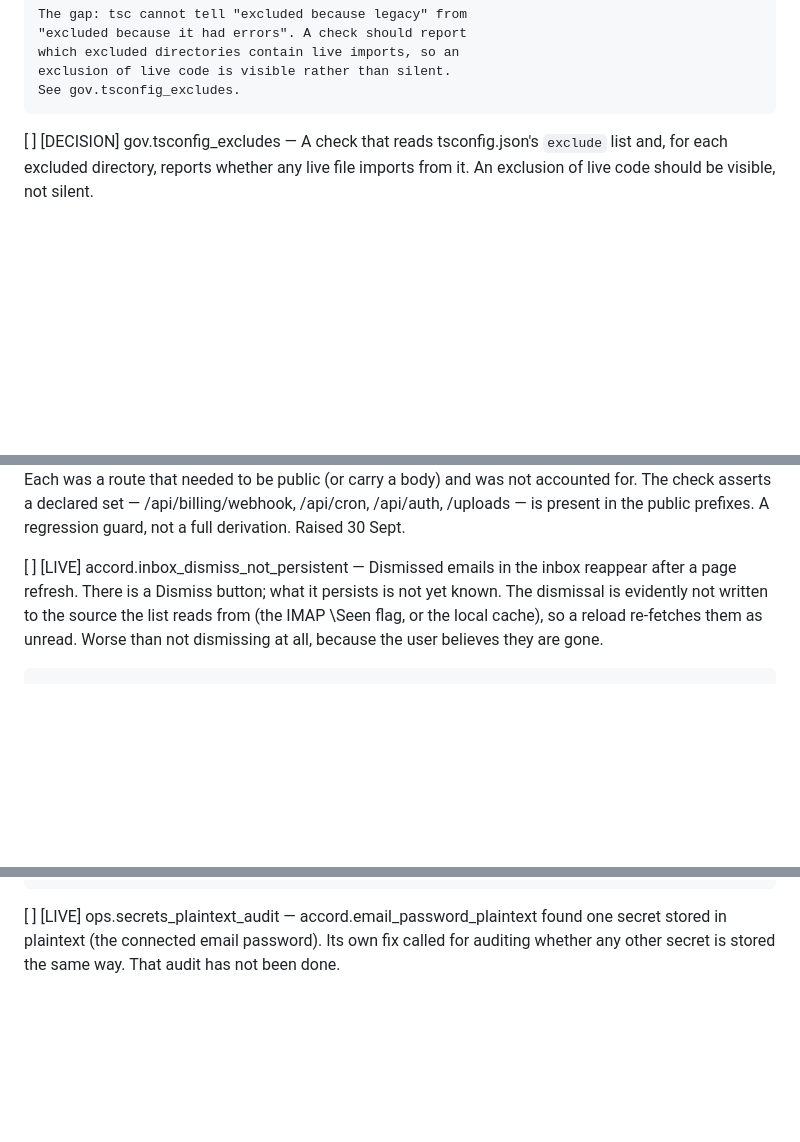
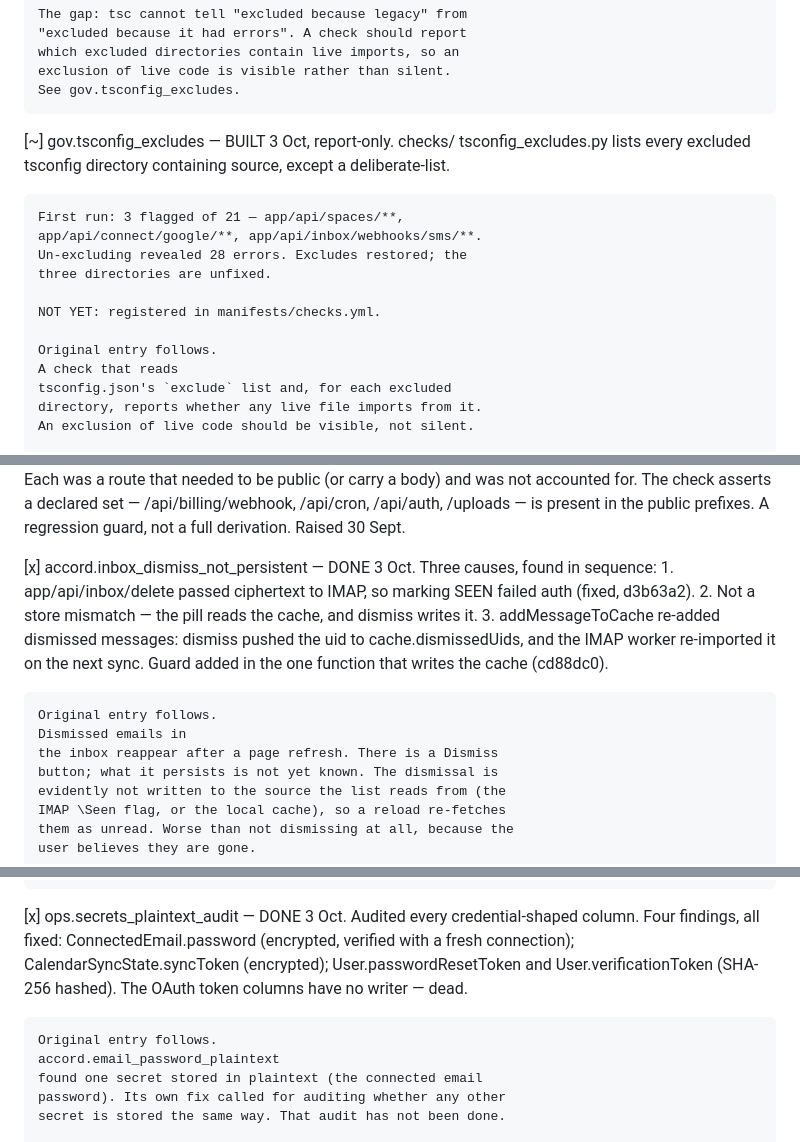
Before and after one commit to JamieA-star/bosly-gov, a Markdown page: PLAN.md, 3 parts joined by grey strips. GitHub-like rendering; blank space fills up the shorter version.

Commit message:
docs(plan): close five stale entries
Ticked: microsoft_oauth_hidden (Microsoft removed entirely),
secrets_plaintext_audit (four findings, all fixed),
inbox_dismiss_not_persistent (third cause found: the worker
re-imported dismissed messages).

Closed: pricing_update (no dedicated pricing page planned).

Updated: gov.tsconfig_excludes — built, first run found 3 hidden
directories.

```diff
--- a/PLAN.md
+++ b/PLAN.md
@@ -216,7 +216,19 @@ that has actually happened.
     exclusion of live code is visible rather than silent.
     See gov.tsconfig_excludes.
 
-[ ] [DECISION] gov.tsconfig_excludes — A check that reads
+[~] gov.tsconfig_excludes — BUILT 3 Oct, report-only. checks/
+    tsconfig_excludes.py lists every excluded tsconfig directory
+    containing source, except a deliberate-list.
+
+    First run: 3 flagged of 21 — app/api/spaces/**,
+    app/api/connect/google/**, app/api/inbox/webhooks/sms/**.
+    Un-excluding revealed 28 errors. Excludes restored; the
+    three directories are unfixed.
+
+    NOT YET: registered in manifests/checks.yml.
+
+    Original entry follows.
+    A check that reads
     tsconfig.json's `exclude` list and, for each excluded
     directory, reports whether any live file imports from it.
     An exclusion of live code should be visible, not silent.
@@ -1375,7 +1393,19 @@ that has actually happened.
     /api/auth, /uploads — is present in the public prefixes.
     A regression guard, not a full derivation. Raised 30 Sept.
 
-[ ] [LIVE] accord.inbox_dismiss_not_persistent — Dismissed emails in
+[x] accord.inbox_dismiss_not_persistent — DONE 3 Oct. Three
+    causes, found in sequence:
+    1. app/api/inbox/delete passed ciphertext to IMAP, so
+       marking SEEN failed auth (fixed, d3b63a2).
+    2. Not a store mismatch — the pill reads the cache, and
+       dismiss writes it.
+    3. addMessageToCache re-added dismissed messages: dismiss
+       pushed the uid to cache.dismissedUids, and the IMAP
+       worker re-imported it on the next sync. Guard added in
+       the one function that writes the cache (cd88dc0).
+
+    Original entry follows.
+    Dismissed emails in
     the inbox reappear after a page refresh. There is a Dismiss
     button; what it persists is not yet known. The dismissal is
     evidently not written to the source the list reads from (the
@@ -1467,7 +1497,15 @@ that has actually happened.
     remove the PLAINTEXT branch. Audit whether any other secret is
     stored the same way. Raised 30 Sept.
 
-[ ] [LIVE] ops.secrets_plaintext_audit — accord.email_password_plaintext
+[x] ops.secrets_plaintext_audit — DONE 3 Oct. Audited every
+    credential-shaped column. Four findings, all fixed:
+    ConnectedEmail.password (encrypted, verified with a fresh
+    connection); CalendarSyncState.syncToken (encrypted);
+    User.passwordResetToken and User.verificationToken (SHA-256
+    hashed). The OAuth token columns have no writer — dead.
+
+    Original entry follows.
+    accord.email_password_plaintext
     found one secret stored in plaintext (the connected email
     password). Its own fix called for auditing whether any other
     secret is stored the same way. That audit has not been done.
```
Also changed, not shown: other parts of PLAN.md (+14 -2 lines).
